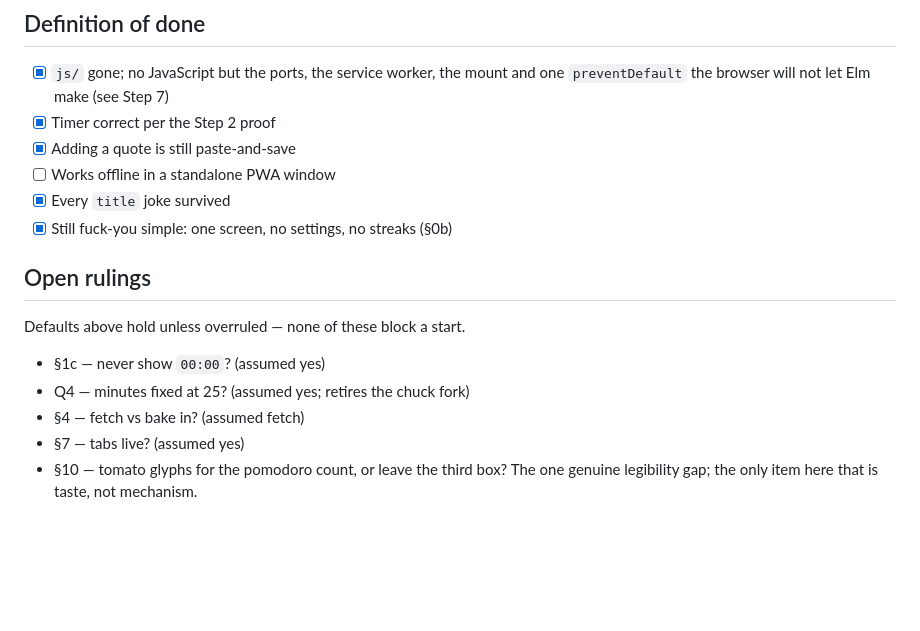
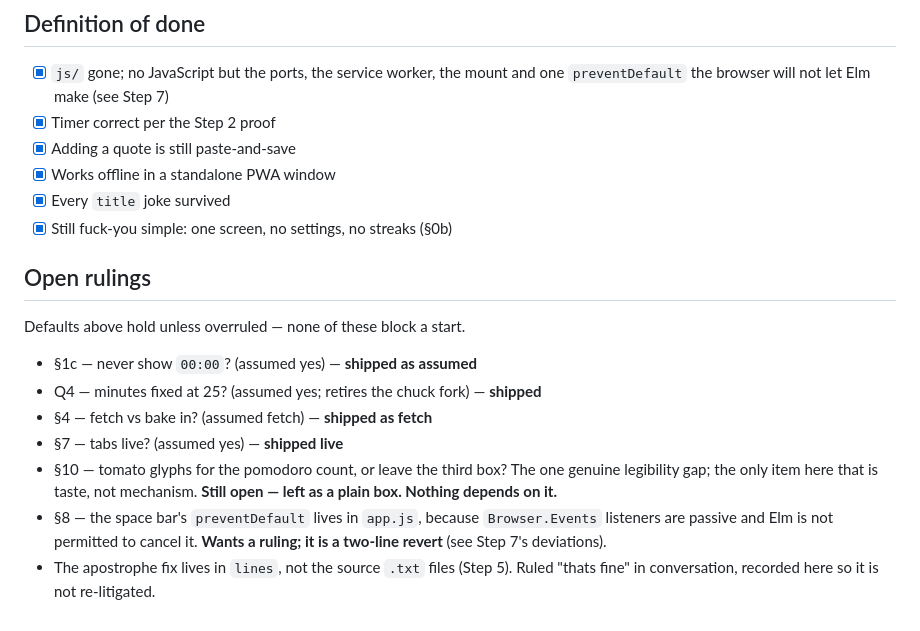
Before and after one commit to ianchanning/ianchanning.github.io, a Markdown page: pomo/TODO.md, the part around one of its changes. GitHub-like rendering; blank space fills up the shorter version.

```diff
--- a/pomo/TODO.md
+++ b/pomo/TODO.md
@@ -673,7 +723,7 @@ messages, three types. **If it outgrows that, stop and reopen
       and one `preventDefault` the browser will not let Elm make (see Step 7)
 - [x] Timer correct per the Step 2 proof
 - [x] Adding a quote is still paste-and-save
-- [ ] Works offline in a standalone PWA window
+- [x] Works offline in a standalone PWA window
 - [x] Every `title` joke survived
 - [x] Still fuck-you simple: one screen, no settings, no streaks (§0b)
 
@@ -681,10 +731,15 @@ messages, three types. **If it outgrows that, stop and reopen
 
 Defaults above hold unless overruled — none of these block a start.
 
-- §1c — never show `00:00`? (assumed yes)
-- Q4 — minutes fixed at 25? (assumed yes; retires the chuck fork)
-- §4 — fetch vs bake in? (assumed fetch)
-- §7 — tabs live? (assumed yes)
+- §1c — never show `00:00`? (assumed yes) — **shipped as assumed**
+- Q4 — minutes fixed at 25? (assumed yes; retires the chuck fork) — **shipped**
+- §4 — fetch vs bake in? (assumed fetch) — **shipped as fetch**
+- §7 — tabs live? (assumed yes) — **shipped live**
 - §10 — tomato glyphs for the pomodoro count, or leave the third box?
   The one genuine legibility gap; the only item here that is taste, not
-  mechanism.
+  mechanism. **Still open — left as a plain box. Nothing depends on it.**
+- §8 — the space bar's `preventDefault` lives in `app.js`, because
+  `Browser.Events` listeners are passive and Elm is not permitted to cancel
+  it. **Wants a ruling; it is a two-line revert** (see Step 7's deviations).
+- The apostrophe fix lives in `lines`, not the source `.txt` files (Step 5).
+  Ruled "thats fine" in conversation, recorded here so it is not re-litigated.
```
Also changed, not shown: other parts of pomo/TODO.md (+53 -3 lines), pomo/README.md (+16 -0 lines), pomo/images/screenshot.png, 1 other file.
